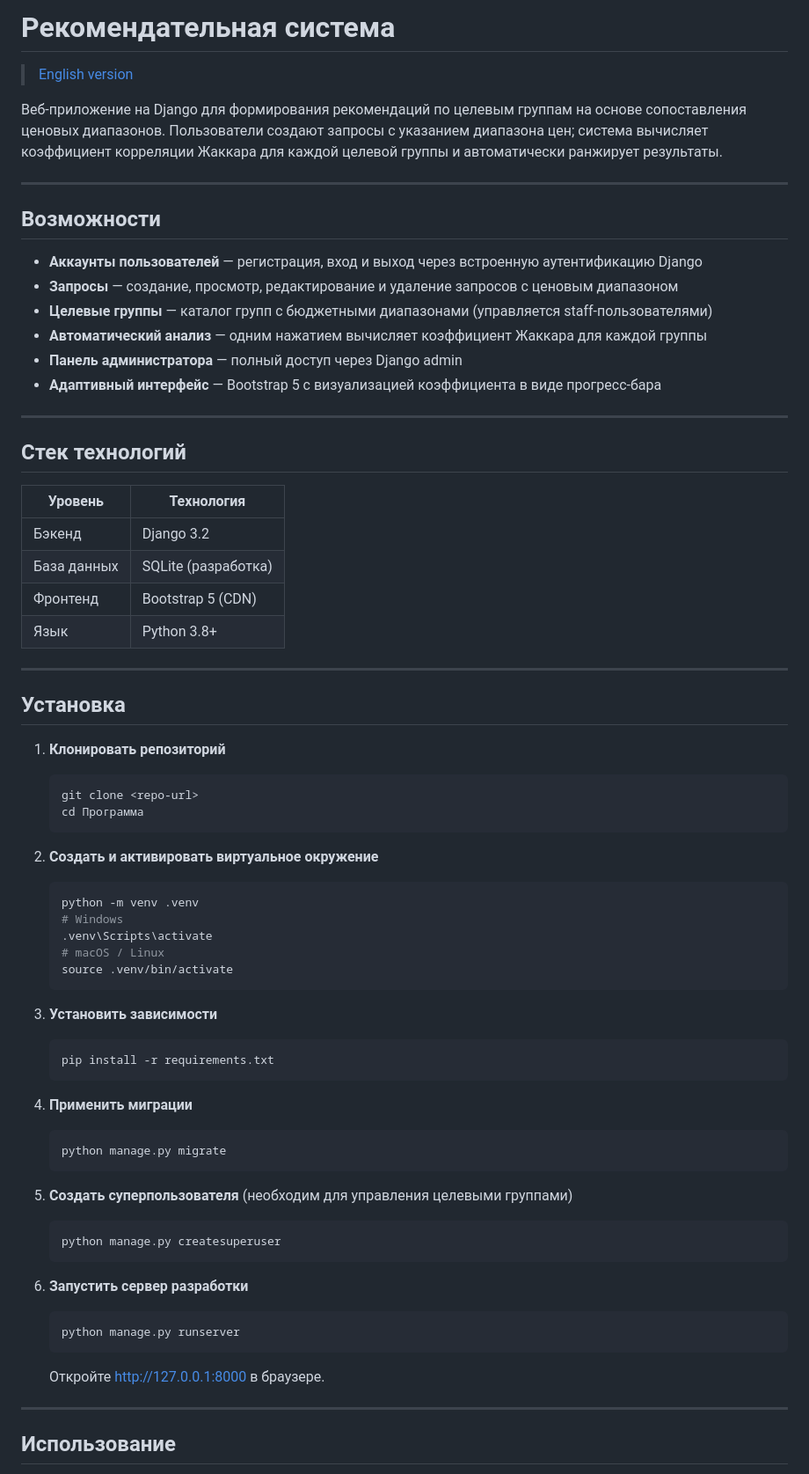
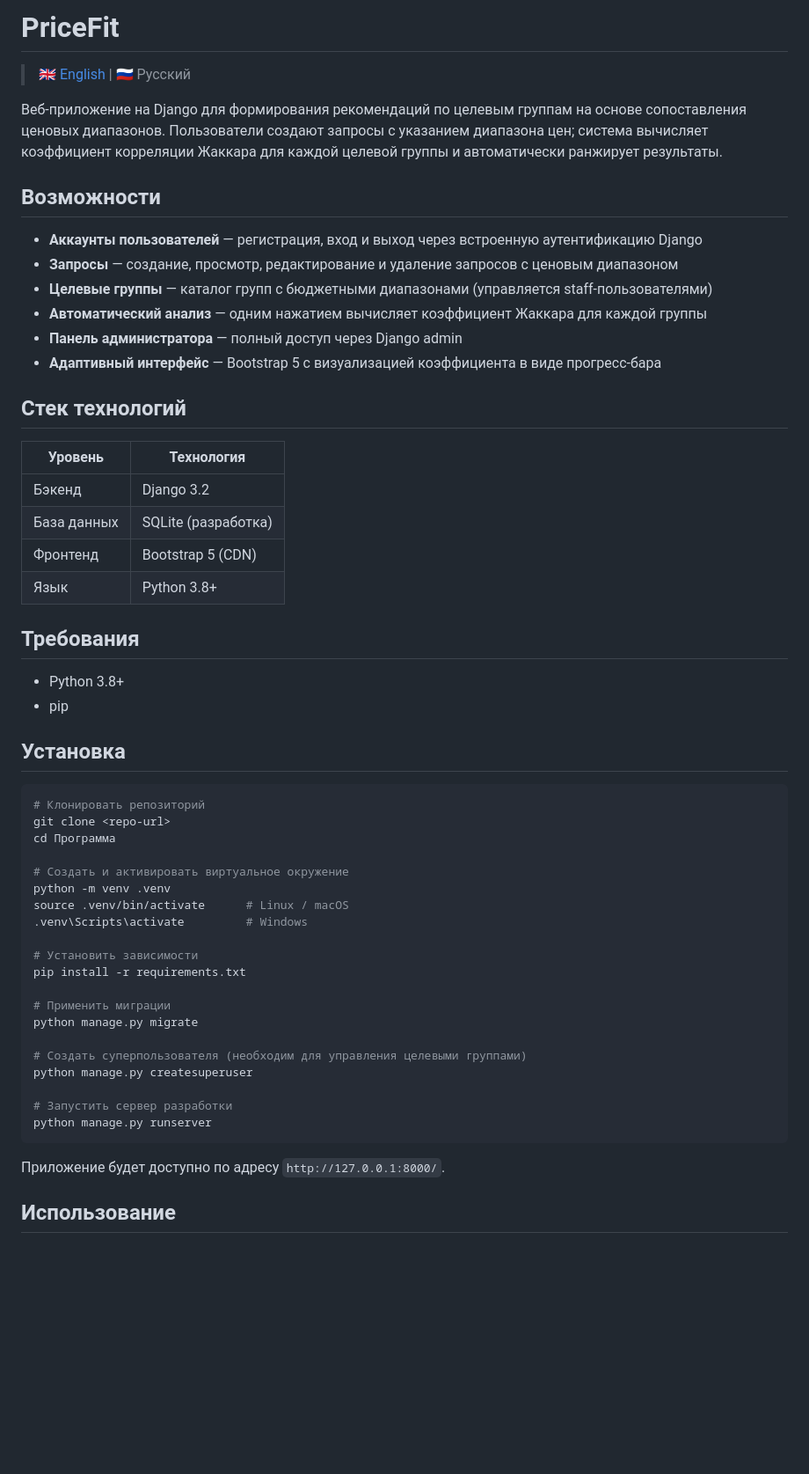
Before and after one commit to DogNellaf/pricefit, a Markdown page: README.ru.md, the part around one of its changes. Shown at 88% size. Rendered like a GitHub page; blank space fills up the shorter version.

Commit message:
Подогнан README под шаблон

````diff
--- a/README.ru.md
+++ b/README.ru.md
@@ -1,10 +1,8 @@
-# Рекомендательная система
+# PriceFit
 
-> [English version](README.md)
+> [🇬🇧 English](README.md) | 🇷🇺 Русский
 
 Веб-приложение на Django для формирования рекомендаций по целевым группам на основе сопоставления ценовых диапазонов. Пользователи создают запросы с указанием диапазона цен; система вычисляет коэффициент корреляции Жаккара для каждой целевой группы и автоматически ранжирует результаты.
-
----
 
 ## Возможности
 
@@ -15,65 +13,46 @@
 - **Панель администратора** — полный доступ через Django admin
 - **Адаптивный интерфейс** — Bootstrap 5 с визуализацией коэффициента в виде прогресс-бара
 
----
-
 ## Стек технологий
 
 | Уровень | Технология |
-|---------|------------|
+|---|---|
 | Бэкенд | Django 3.2 |
 | База данных | SQLite (разработка) |
 | Фронтенд | Bootstrap 5 (CDN) |
 | Язык | Python 3.8+ |
 
----
+## Требования
+
+- Python 3.8+
+- pip
 
 ## Установка
 
-1. **Клонировать репозиторий**
+```bash
+# Клонировать репозиторий
+git clone <repo-url>
+cd Программа
 
-   ```bash
-   git clone <repo-url>
-   cd Программа
-   ```
+# Создать и активировать виртуальное окружение
+python -m venv .venv
+source .venv/bin/activate      # Linux / macOS
+.venv\Scripts\activate         # Windows
 
-2. **Создать и активировать виртуальное окружение**
+# Установить зависимости
+pip install -r requirements.txt
 
-   ```bash
-   python -m venv .venv
-   # Windows
-   .venv\Scripts\activate
-   # macOS / Linux
-   source .venv/bin/activate
-   ```
+# Применить миграции
+python manage.py migrate
 
-3. **Установить зависимости**
+# Создать суперпользователя (необходим для управления целевыми группами)
+python manage.py createsuperuser
 
-   ```bash
-   pip install -r requirements.txt
-   ```
+# Запустить сервер разработки
+python manage.py runserver
+```
 
-4. **Применить миграции**
-
-   ```bash
-   python manage.py migrate
-   ```
-
-5. **Создать суперпользователя** (необходим для управления целевыми группами)
-
-   ```bash
-   python manage.py createsuperuser
-   ```
-
-6. **Запустить сервер разработки**
-
-   ```bash
-   python manage.py runserver
-   ```
-
-   Откройте [http://127.0.0.1:8000](http://127.0.0.1:8000) в браузере.
-
----
+Приложение будет доступно по адресу `http://127.0.0.1:8000/`.
 
 ## Использование
 
````
Also changed, not shown: other parts of README.ru.md (+11 -9 lines), README.md (+35 -54 lines).
